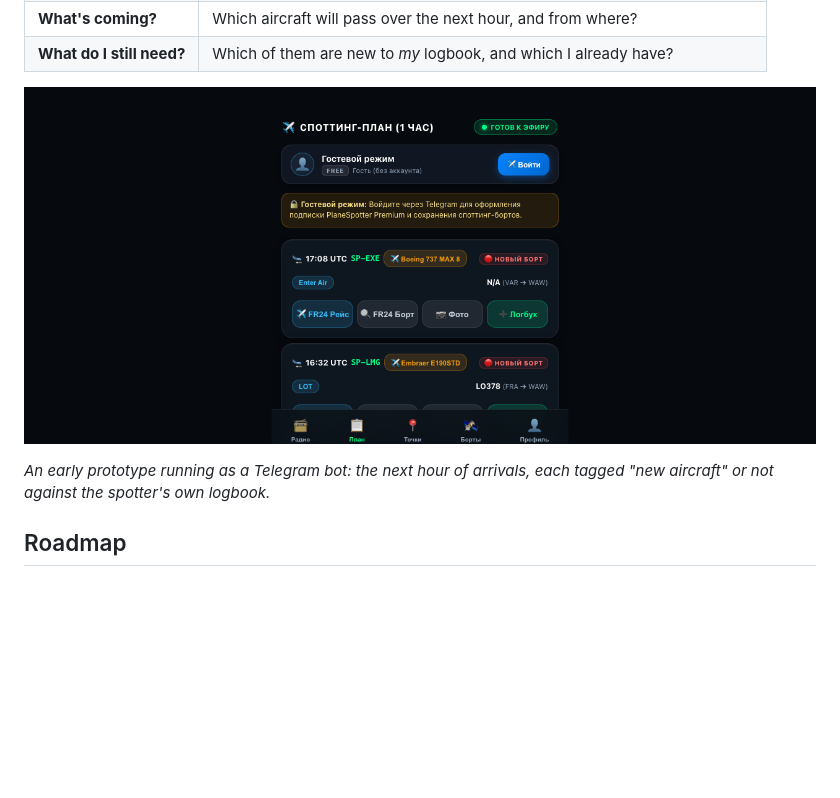
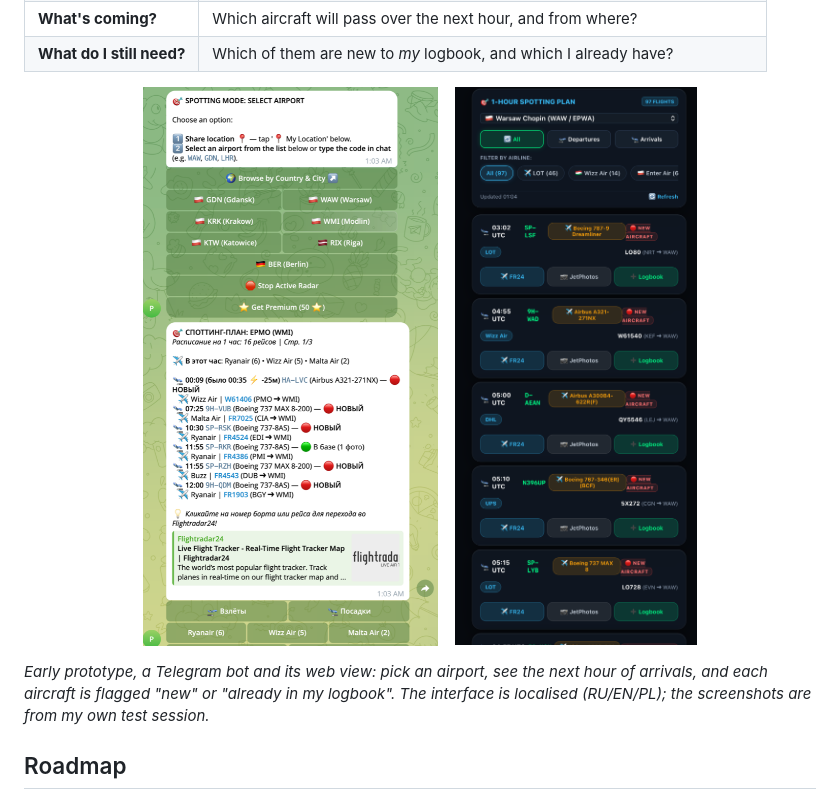
Before and after one commit to noflytm/planespotter, a Markdown page: README.md, the part around the change. GitHub-like rendering; pictures changed too: docs/images/bot-telegram-plan.png (added), docs/images/bot-web-plan.png (added), docs/images/spotting-plan.png (deleted); blank space fills up the shorter version.

Commit message:
Add prototype screenshots to README
Co-Authored-By: Claude Sonnet 5.5 <noreply@anthropic.com>
Claude-Session: https://claude.ai/code/session_0113q6kkPVUVNuaoPNkHyp9s

```diff
--- a/README.md
+++ b/README.md
@@ -49,9 +49,13 @@ Four questions it should answer for you:
 | **What's coming?** | Which aircraft will pass over the next hour, and from where? |
 | **What do I still need?** | Which of them are new to *my* logbook, and which I already have? |
 
-![Spotting plan: the next hour's arrivals, with new aircraft flagged](docs/images/spotting-plan.png)
+<p align="center">
+  <img src="docs/images/bot-telegram-plan.png" alt="Telegram bot: pick an airport, get the next hour's arrivals marked new or already in the logbook" width="320">
+  &nbsp;&nbsp;
+  <img src="docs/images/bot-web-plan.png" alt="Web view: one-hour spotting plan for Warsaw with new aircraft flagged" width="320">
+</p>
 
-*An early prototype running as a Telegram bot: the next hour of arrivals, each tagged "new aircraft" or not against the spotter's own logbook.*
+*Early prototype, a Telegram bot and its web view: pick an airport, see the next hour of arrivals, and each aircraft is flagged "new" or "already in my logbook". The interface is localised (RU/EN/PL); the screenshots are from my own test session.*
 
 ## Roadmap
 
```
